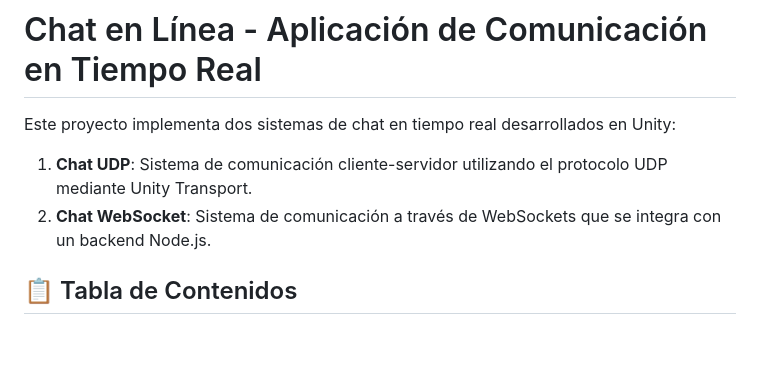
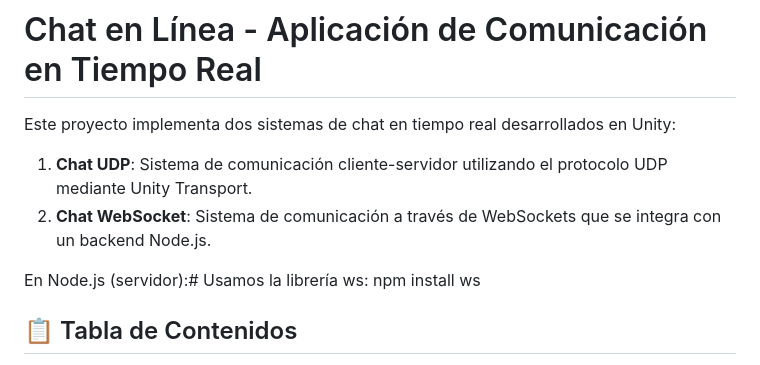
Before and after one commit to Matias-Marcelo/Chat_UDP_WebSocket, a Markdown page: README.md, the part around the change. Rendered like a GitHub page; blank space fills up the shorter version.

```diff
--- a/README.md
+++ b/README.md
@@ -3,6 +3,10 @@
 Este proyecto implementa dos sistemas de chat en tiempo real desarrollados en Unity:
 1. **Chat UDP**: Sistema de comunicación cliente-servidor utilizando el protocolo UDP mediante Unity Transport.
 2. **Chat WebSocket**: Sistema de comunicación a través de WebSockets que se integra con un backend Node.js.
+
+En Node.js (servidor):#
+Usamos la librería ws:
+npm install ws
 
 ## 📋 Tabla de Contenidos
 
```
